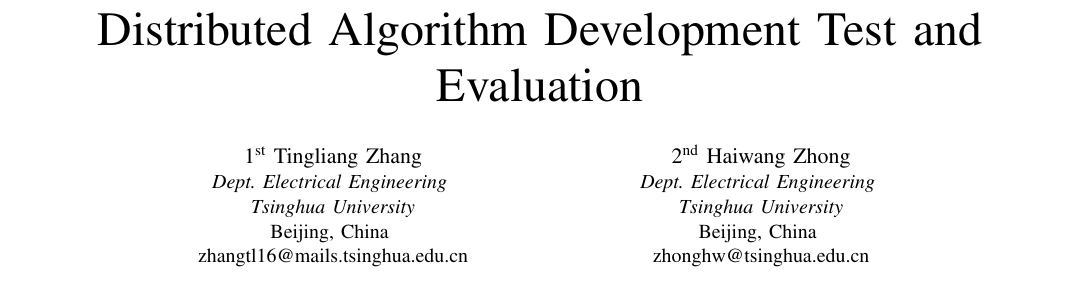
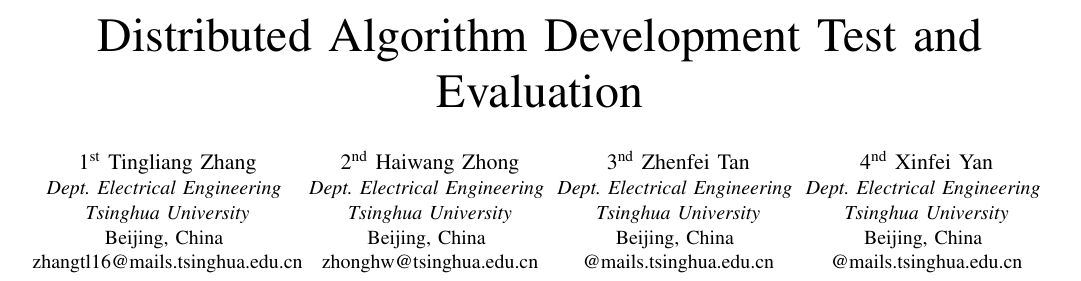
Before and after one commit to TingliangZhang/Misaka-Conference, a LaTeX paper (Misaka.tex): part of page 1 of 7, cut so that both start at the same text. Compiled offline with pdfLaTeX; a missing font is replaced by an installed copy or a similar font; a LaTeX package or settings file that is missing is left out.

Commit message:
Update Misaka.tex

```diff
--- a/Misaka.tex
+++ b/Misaka.tex
@@ -35,6 +35,18 @@
 \textit{Tsinghua University}\\
 Beijing, China \\
 zhonghw@tsinghua.edu.cn}
+\and
+\IEEEauthorblockN{3\textsuperscript{nd} Zhenfei Tan}
+\IEEEauthorblockA{\textit{Dept. Electrical Engineering} \\
+\textit{Tsinghua University}\\
+Beijing, China \\
+@mails.tsinghua.edu.cn}
+\and
+\IEEEauthorblockN{4\textsuperscript{nd} Xinfei Yan}
+\IEEEauthorblockA{\textit{Dept. Electrical Engineering} \\
+\textit{Tsinghua University}\\
+Beijing, China \\
+@mails.tsinghua.edu.cn}
 }
 
 \maketitle
```
Also changed, not shown: Misaka.tex (2 more changed lines).
